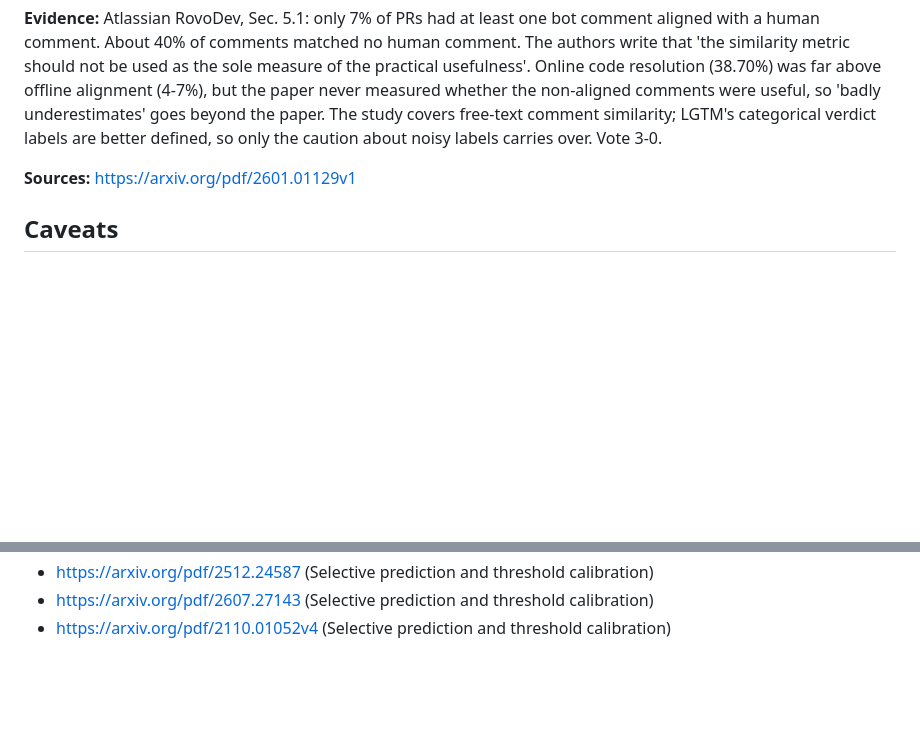
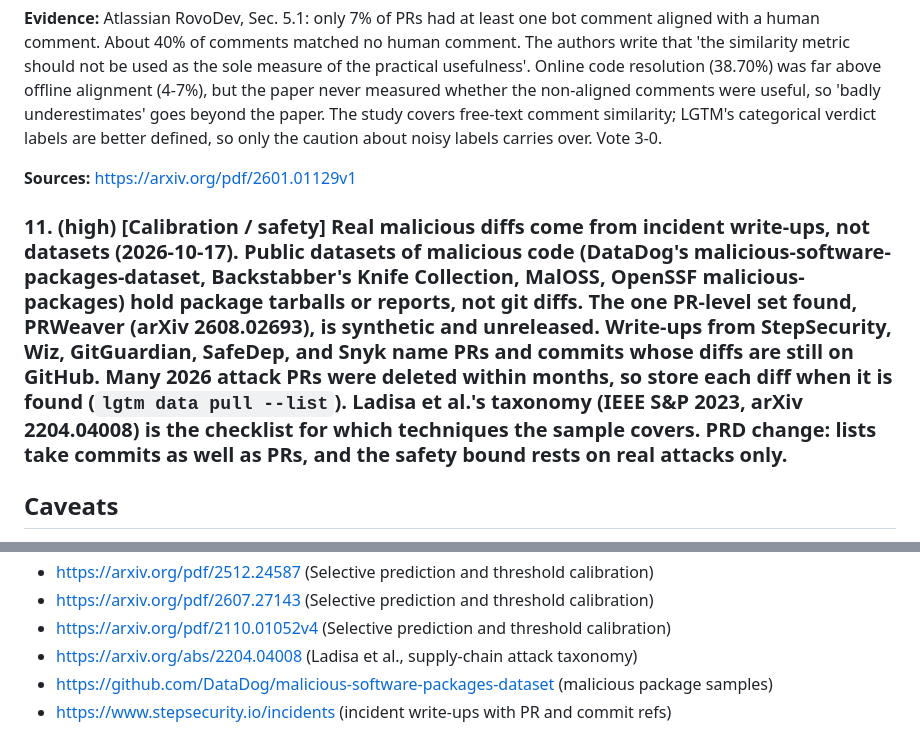
Before and after one commit to Temikus/lgtm, a Markdown page: design/RESEARCH.md, 2 parts joined by grey strips. Rendered like a GitHub page; blank space fills up the shorter version.

Commit message:
design: record where real attack diffs come from
Co-Authored-By: Claude Opus 5.5 (1M context) <noreply@anthropic.com>
Claude-Session: https://claude.ai/code/session_01PH1dVQiqnRdQ5kLJHbJKHL

```diff
--- a/design/RESEARCH.md
+++ b/design/RESEARCH.md
@@ -68,6 +68,8 @@ The biggest risk the PRD may have missed comes from Jev's model family. A typed
 
 **Sources:** <https://arxiv.org/pdf/2601.01129v1>
 
+### 11. (high) [Calibration / safety] Real malicious diffs come from incident write-ups, not datasets (2026-10-17). Public datasets of malicious code (DataDog's malicious-software-packages-dataset, Backstabber's Knife Collection, MalOSS, OpenSSF malicious-packages) hold package tarballs or reports, not git diffs. The one PR-level set found, PRWeaver (arXiv 2608.02693), is synthetic and unreleased. Write-ups from StepSecurity, Wiz, GitGuardian, SafeDep, and Snyk name PRs and commits whose diffs are still on GitHub. Many 2026 attack PRs were deleted within months, so store each diff when it is found (`lgtm data pull --list`). Ladisa et al.'s taxonomy (IEEE S&P 2023, arXiv 2204.04008) is the checklist for which techniques the sample covers. PRD change: lists take commits as well as PRs, and the safety bound rests on real attacks only.
+
 ## Caveats
 
 Coverage gaps: no claims survived verification on several topics the question asked about. These are prompt injection via PR content against AI reviewers, long-context and diff-truncation effects, Goodhart effects or developers gaming scores, PR or code-change signals that predict review outcomes, defects or reverts (size, tests, tangled changes, description quality), Google, Meta or Microsoft deployment studies, conformal prediction or selective prediction for thresholds, and methods for aggregating multiple rubric judgments. The PRD's current choices in those areas (MIN aggregation, a fork-PR cap at needs-human, partial view never approves) are neither confirmed nor challenged by this evidence.
@@ -124,3 +126,6 @@ Time sensitivity: most sources are 2024-2026 preprints, and model behaviour shif
 - <https://arxiv.org/pdf/2512.24587> (Selective prediction and threshold calibration)
 - <https://arxiv.org/pdf/2607.27143> (Selective prediction and threshold calibration)
 - <https://arxiv.org/pdf/2110.01052v4> (Selective prediction and threshold calibration)
+- <https://arxiv.org/abs/2204.04008> (Ladisa et al., supply-chain attack taxonomy)
+- <https://github.com/DataDog/malicious-software-packages-dataset> (malicious package samples)
+- <https://www.stepsecurity.io/incidents> (incident write-ups with PR and commit refs)
```
